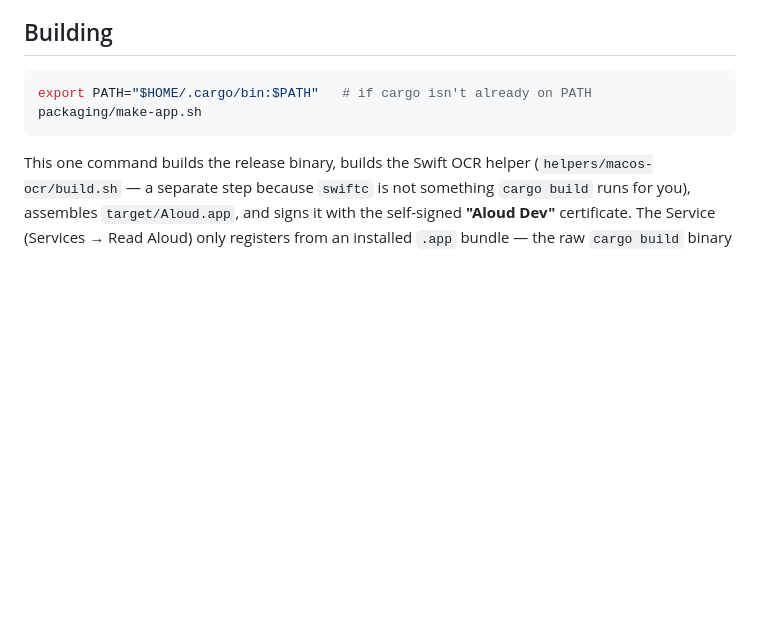
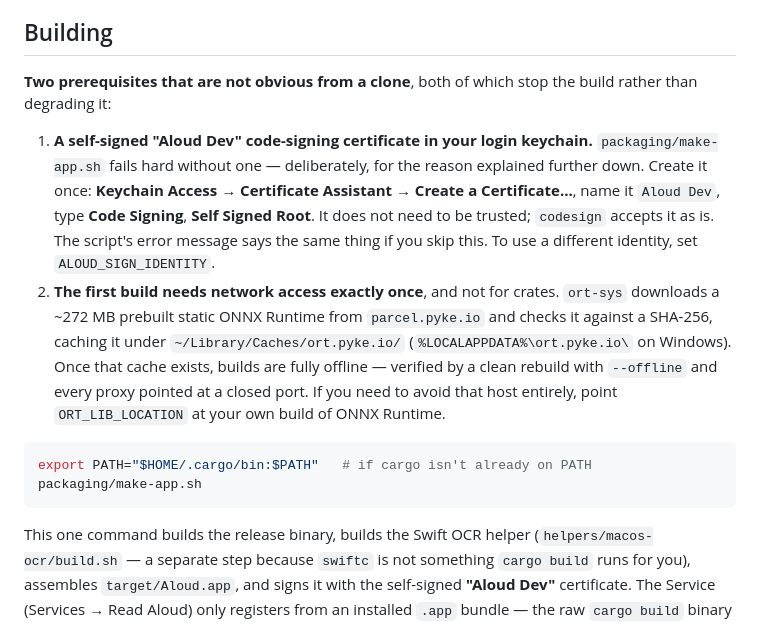
Before and after one commit to andrii-leso/aloud, a Markdown page: README.md, the part around the change. GitHub-like rendering; blank space fills up the shorter version.

Commit message:
docs(readme): the two prerequisites a fresh clone cannot guess
Both stop the build rather than degrading it, and neither was stated
where someone would look before running the build.

The "Aloud Dev" certificate. make-app.sh has failed hard on a missing
one since Task 10, and its error message explains how to create it — but
only after you have already hit it. The Building section discussed the
certificate at length without ever saying "make one first, here is how".
Now it does, including ALOUD_SIGN_IDENTITY for a different identity.

The build-time download, which was documented nowhere at all. ort-sys
fetches a ~272 MB prebuilt static ONNX Runtime from parcel.pyke.io on
first build. That is a third-party host in the build path of anyone who
clones this repo, which matters more once the repo is public than it
does on a machine where the cache already exists. Named, along with the
cache location and ORT_LIB_LOCATION as the escape hatch.

Both facts were measured on the PC during M6 (result file §13.10): a
clean rebuild with --offline and every proxy pointed at a closed port
finished in 45.8s from cache, downloading nothing.

The 385 MB model having no first-run download was already disclosed
honestly under "Known limits" and is left as it stands.

````diff
--- a/README.md
+++ b/README.md
@@ -205,6 +205,25 @@ short of that has been verified.
 
 ## Building
 
+**Two prerequisites that are not obvious from a clone**, both of which stop
+the build rather than degrading it:
+
+1. **A self-signed "Aloud Dev" code-signing certificate in your login
+   keychain.** `packaging/make-app.sh` fails hard without one — deliberately,
+   for the reason explained further down. Create it once: **Keychain Access →
+   Certificate Assistant → Create a Certificate…**, name it `Aloud Dev`, type
+   **Code Signing**, **Self Signed Root**. It does not need to be trusted;
+   `codesign` accepts it as is. The script's error message says the same thing
+   if you skip this. To use a different identity, set `ALOUD_SIGN_IDENTITY`.
+2. **The first build needs network access exactly once**, and not for crates.
+   `ort-sys` downloads a ~272 MB prebuilt static ONNX Runtime from
+   `parcel.pyke.io` and checks it against a SHA-256, caching it under
+   `~/Library/Caches/ort.pyke.io/` (`%LOCALAPPDATA%\ort.pyke.io\` on Windows).
+   Once that cache exists, builds are fully offline — verified by a clean
+   rebuild with `--offline` and every proxy pointed at a closed port. If you
+   need to avoid that host entirely, point `ORT_LIB_LOCATION` at your own
+   build of ONNX Runtime.
+
 ```bash
 export PATH="$HOME/.cargo/bin:$PATH"   # if cargo isn't already on PATH
 packaging/make-app.sh
````
